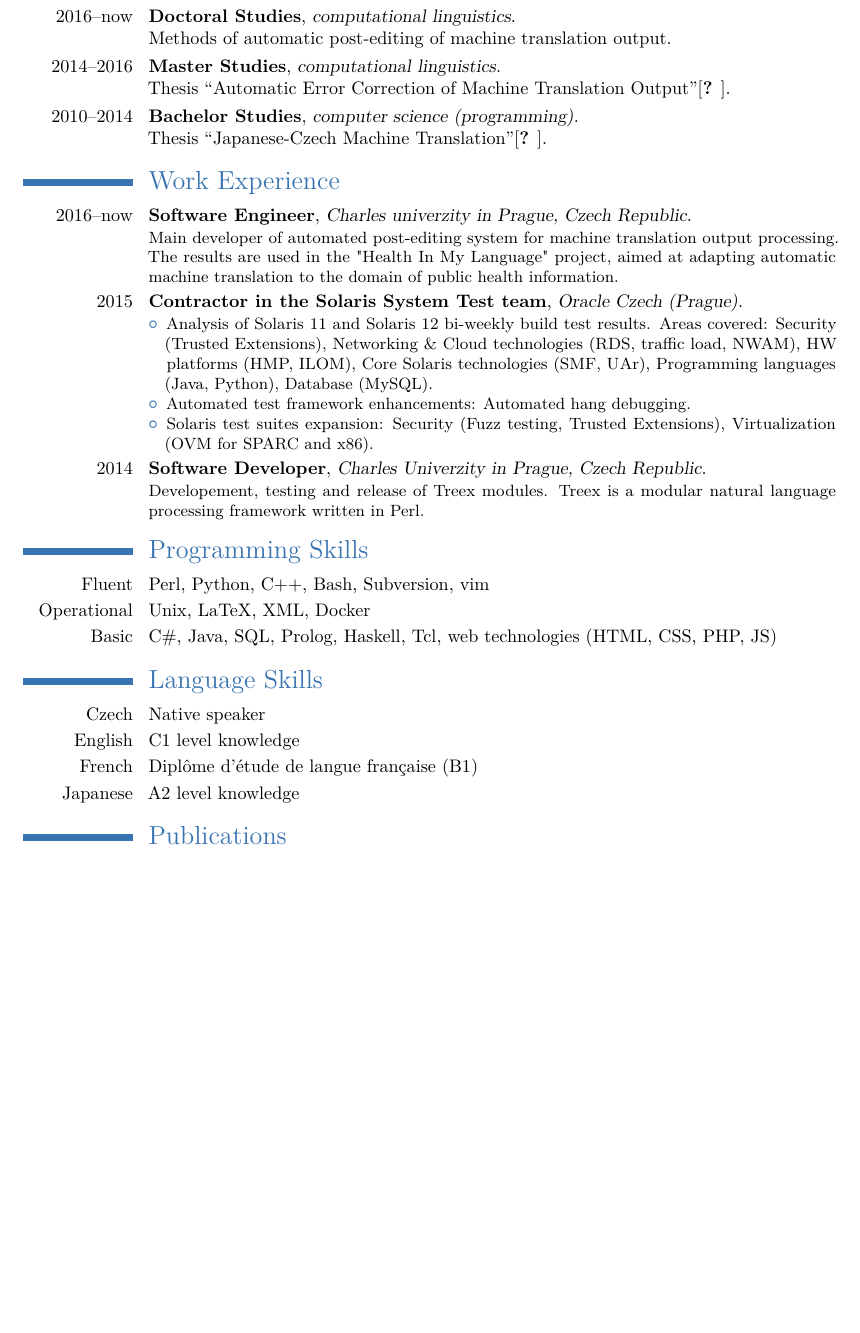
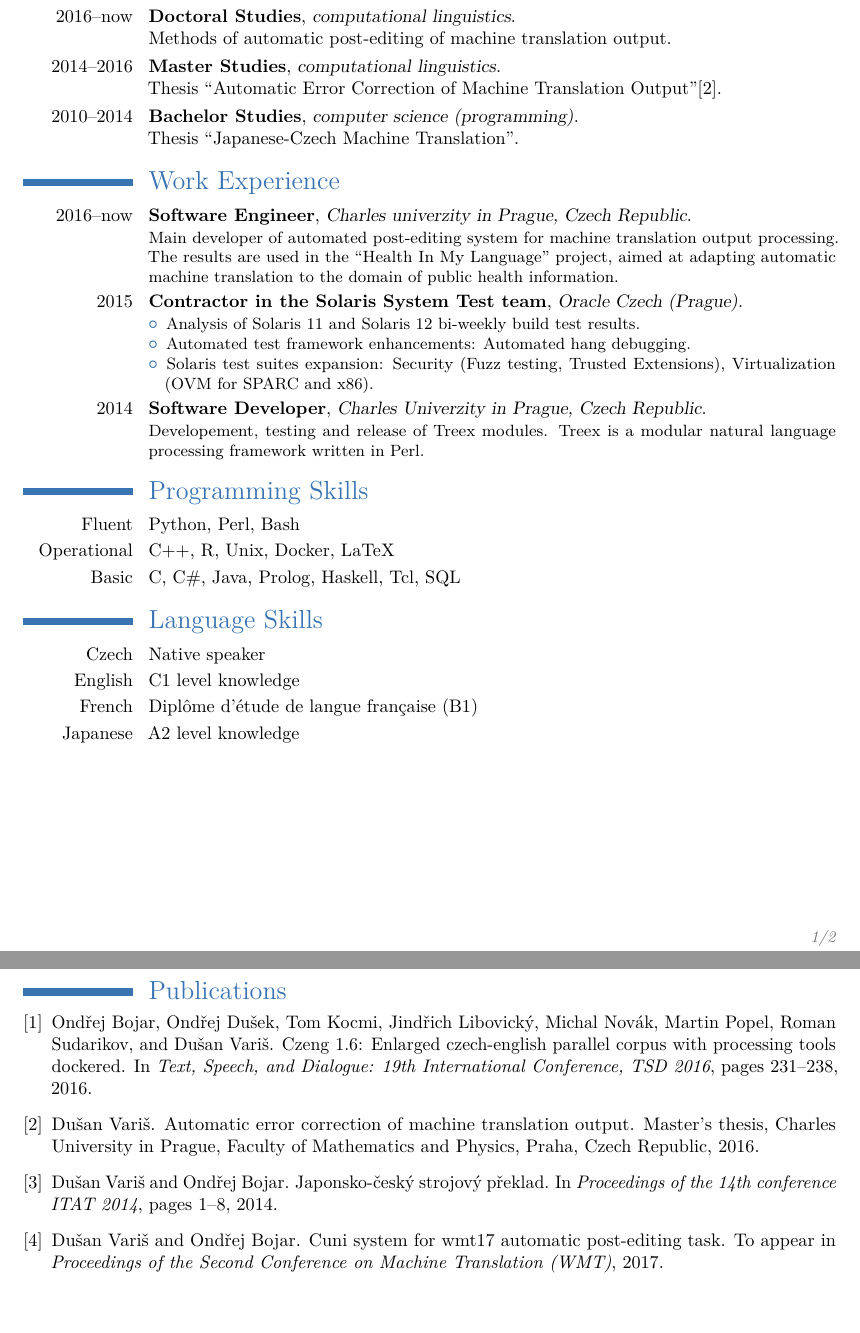
Before and after one commit to varisd/other, a LaTeX CV (cv/cv_en.tex, which reads cv/varis.bib): part of the page before the commit and two parts of pages 1 and 2 of 2 after it, the two joined at a grey line, cut so that both start at the same text, the shorter picture padded with empty space. Compiled offline with pdfLaTeX.

Commit message:
updated CV

```diff
--- a/cv/cv_en.tex
+++ b/cv/cv_en.tex
@@ -73,8 +73,9 @@
 
 \cventry{}{Charles University in Prague}{Czech Republic}{Faculty of Mathematics and Physics}{Institute of Formal and Applied Linguistics}{}
 \cventry{2016--now}{Doctoral Studies}{computational linguistics}{Methods of automatic post-editing of machine translation output}{}{}
-\cventry{2014--2016}{Master Studies}{computational linguistics}{Thesis \equo{Automatic Error Correction of Machine Translation Output}\cite{biblio:varis2016dipl}}{}{}
-\cventry{2010--2014}{Bachelor Studies}{computer science (programming)}{Thesis \equo{Japanese-Czech Machine Translation}\cite{biblio:varis2014bak}}{}{}
+\cventry{2014--2016}{Master Studies}{computational linguistics}{Thesis \equo{Automatic Error Correction of Machine Translation Output}\cite{biblio:VaAutomaticError2016}}{}{}
+\cventry{2010--2014}{Bachelor Studies}{computer science (programming)}{Thesis \equo{Japanese-Czech Machine Translation}}{}{}
+
 
 %----------------------------------------------------------------------------------------
 %	WORK EXPERIENCE SECTION
@@ -83,13 +84,13 @@
 \section{Work Experience}
 
 \cventry{2016--now}{Software Engineer}{Charles univerzity in Prague, Czech Republic}{}{}{Main developer of automated post-editing system for machine translation output processing.
-The results are used in the "Health In My Language" project, aimed at adapting automatic machine translation to the domain of public health information.}
+The results are used in the ``Health In My Language'' project, aimed at adapting automatic machine translation to the domain of public health information.}
 \cventry{2015}{Contractor in the Solaris System Test team}{Oracle Czech (Prague)}{}{}{
 \begin{itemize}
 \item Analysis of Solaris 11 and Solaris 12 bi-weekly build test results.
-Areas covered:
-Security (Trusted Extensions), Networking \& Cloud technologies (RDS, traffic load, NWAM), HW platforms (HMP, ILOM), Core Solaris technologies (SMF, UAr),
-Programming languages (Java, Python), Database (MySQL).
+%Areas covered:
+%Security (Trusted Extensions), Networking \& Cloud technologies (RDS, traffic load, NWAM), HW platforms (HMP, ILOM), Core Solaris technologies (SMF, UAr),
+%Programming languages (Java, Python), Database (MySQL).
 \item Automated test framework enhancements: Automated hang debugging.
 \item Solaris test suites expansion: Security (Fuzz testing, Trusted Extensions), Virtualization (OVM for SPARC and x86).
 \end{itemize}
@@ -113,9 +114,14 @@ Treex is a modular natural language processing framework written in Perl.}
 
 \section{Programming Skills}
 
-\cvitem{Fluent}{Perl, Python, C++, Bash, Subversion, vim}
-\cvitem{Operational}{Unix, LaTeX, XML, Docker}
-\cvitem{Basic}{C\#, Java, SQL, Prolog, Haskell, Tcl, web technologies (HTML, CSS, PHP, JS)}
+\cvitem{Fluent}{Python, Perl, Bash}
+\cvitem{Operational}{C++, R, Unix, Docker, LaTeX}
+\cvitem{Basic}{C, C\#, Java, Prolog, Haskell, Tcl, SQL}
+
+% Too old, some are lame
+%\cvitem{Fluent}{Perl, Python, C++, Bash, Subversion, vim}
+%\cvitem{Operational}{Unix, LaTeX, XML, Docker}
+%\cvitem{Basic}{C\#, Java, SQL, Prolog, Haskell, Tcl, web technologies (HTML, CSS, PHP, JS)}
 
 %----------------------------------------------------------------------------------------
 %	LANGUAGES SECTION
@@ -147,9 +153,15 @@ Treex is a modular natural language processing framework written in Perl.}
 
 %\section{Publications}
 
+\pagebreak{}
+
+\nocite{biblio:VaBoWMT17}
+\nocite{biblio:BoDuCzEng162016}
+\nocite{biblio:VaBoJaponskoceskystrojovy2014}
+
 \renewcommand{\refname}{Publications}
 \bibliographystyle{myplainnat}
-\bibliography{bib-varis}
+\bibliography{varis}
 
 %----------------------------------------------------------------------------------------
 %	COVER LETTER
--- a/cv/varis.bib
+++ b/cv/varis.bib
@@ -2,6 +2,14 @@
   title = {Japonsko-\v{c}esk\'{y} strojov\'{y} p\v{r}eklad},
   author = {Du\v{s}an Vari\v{s}},
   year = {2014},
+  school = {Charles University in Prague, Faculty of Mathematics and Physics},
+  address = {Praha, Czech Republic},
+}
+
+@mastersthesis{ biblio:VaAutomaticError2016,
+  title = {Automatic Error Correction of Machine Translation Output},
+  author = {Du{\v{s}}an Vari{\v{s}}},
+  year = {2016},
   school = {Charles University in Prague, Faculty of Mathematics and Physics},
   address = {Praha, Czech Republic},
 }
@@ -13,3 +21,18 @@
   pages = {1--8},
   booktitle = {Proceedings of the 14th conference {ITAT} 2014},
 }
+
+@inproceedings{ biblio:BoDuCzEng162016,
+  booktitle = {Text, Speech, and Dialogue: 19th International Conference, {TSD} 2016},
+  title = {CzEng 1.6: Enlarged Czech-English Parallel Corpus with Processing Tools Dockered},
+  author = {Ond{\v{r}}ej Bojar and Ond{\v{r}}ej Du{\v{s}}ek and Tom Kocmi and Jind{\v{r}}ich Libovick{\'{y}} and Michal Nov{\'{a}}k and Martin Popel and Roman Sudarikov and Du{\v{s}}an Vari{\v{s}}},
+  year = {2016},
+  pages = {231--238},
+}
+
+@inproceedings{ biblio:VaBoWMT17,
+  title = {CUNI System for WMT17 Automatic Post-Editing Task},
+  author = {Du\v{s}an Vari\v{s} and Ond\v{r}ej Bojar},
+  year = 2017,
+  publisher = {To appear in \emph{Proceedings of the Second Conference on Machine Translation (WMT)}}
+}
```
